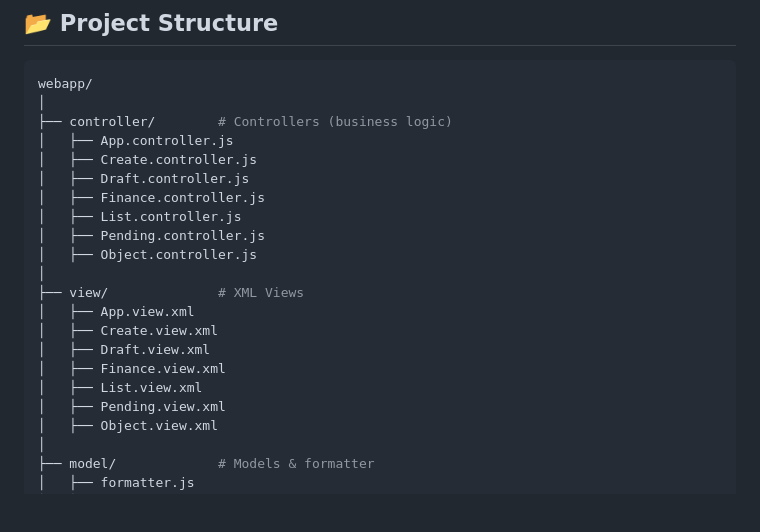
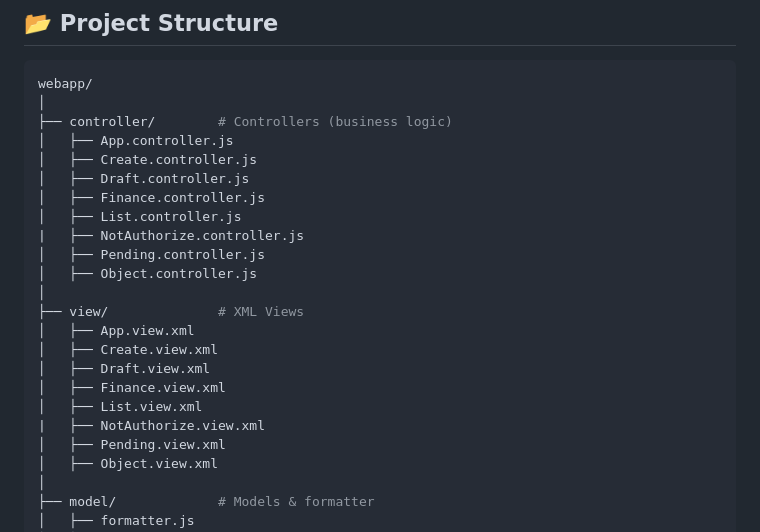
Before and after one commit to aniketsingh738/Expense_management, a Markdown page: README.md, the part around the change. Rendered like a GitHub page; blank space fills up the shorter version.

```diff
--- a/README.md
+++ b/README.md
@@ -66,6 +66,7 @@ webapp/
 │   ├── Draft.controller.js
 │   ├── Finance.controller.js
 │   ├── List.controller.js
+|   ├── NotAuthorize.controller.js
 │   ├── Pending.controller.js
 │   ├── Object.controller.js
 │
@@ -75,6 +76,7 @@ webapp/
 │   ├── Draft.view.xml
 │   ├── Finance.view.xml
 │   ├── List.view.xml
+|   ├── NotAuthorize.view.xml
 │   ├── Pending.view.xml
 │   ├── Object.view.xml
 │
```
